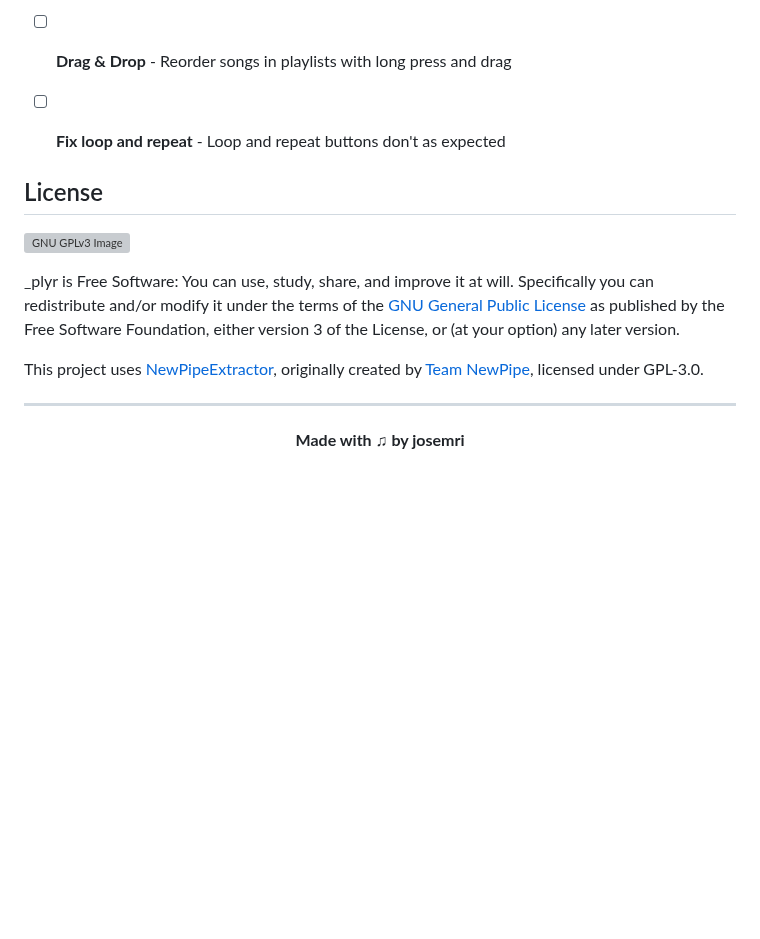
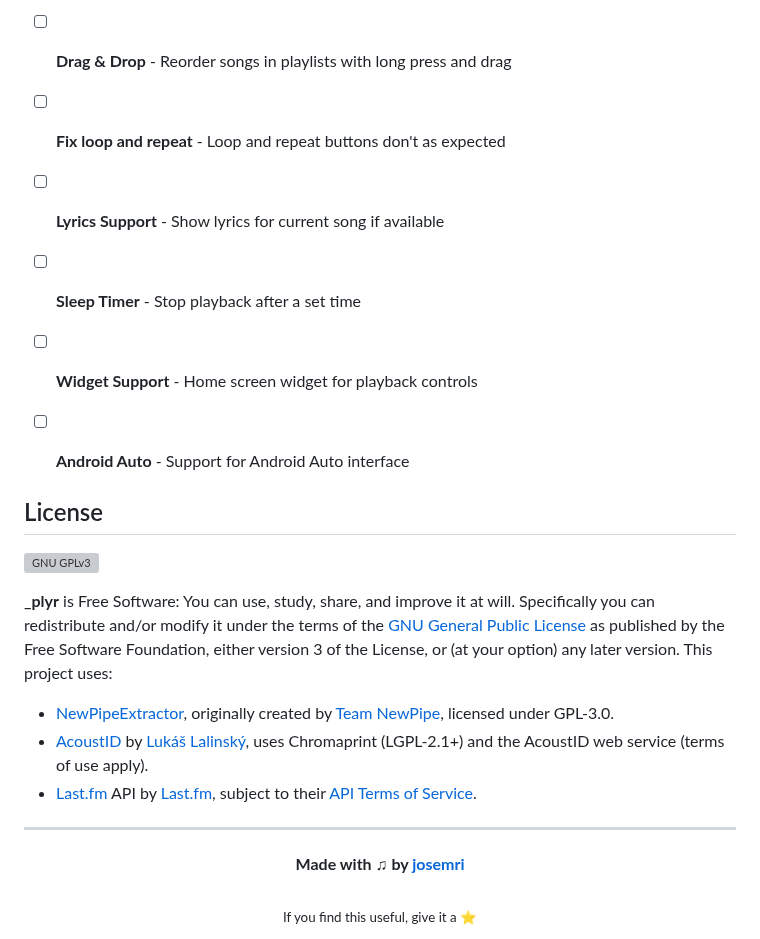
Before and after one commit to josemri/plyr, a Markdown page: README.md, the part around one of its changes. GitHub-like rendering; blank space fills up the shorter version; grey boxes are pictures that could not be loaded.

```diff
--- a/README.md
+++ b/README.md
@@ -60,18 +74,28 @@ plyr/
 - [x] **Fix accesibility** - Control bar sometimes does not detect clicks because of this
 - [ ] **Drag & Drop** - Reorder songs in playlists with long press and drag
 - [ ] **Fix loop and repeat** - Loop and repeat buttons don't as expected
+- [ ] **Lyrics Support** - Show lyrics for current song if available
+- [ ] **Sleep Timer** - Stop playback after a set time
+- [ ] **Widget Support** - Home screen widget for playback controls
+- [ ] **Android Auto** - Support for Android Auto interface
+
 
 
 ## License
 
-[![GNU GPLv3 Image](https://www.gnu.org/graphics/gplv3-127x51.png)](https://www.gnu.org/licenses/gpl-3.0.en.html)
+[![GNU GPLv3](https://www.gnu.org/graphics/gplv3-127x51.png)](https://www.gnu.org/licenses/gpl-3.0.en.html)
 
-_plyr is Free Software: You can use, study, share, and improve it at will. Specifically you can redistribute and/or modify it under the terms of the [GNU General Public License](https://www.gnu.org/licenses/gpl-3.0.en.html) as published by the Free Software Foundation, either version 3 of the License, or (at your option) any later version.
+**_plyr** is Free Software: You can use, study, share, and improve it at will. Specifically you can redistribute and/or modify it under the terms of the [GNU General Public License](https://www.gnu.org/licenses/gpl-3.0.en.html) as published by the Free Software Foundation, either version 3 of the License, or (at your option) any later version.
+This project uses:
 
-This project uses [NewPipeExtractor](https://github.com/TeamNewPipe/NewPipeExtractor), originally created by [Team NewPipe](https://github.com/TeamNewPipe), licensed under GPL-3.0.
+- [NewPipeExtractor](https://github.com/TeamNewPipe/NewPipeExtractor), originally created by [Team NewPipe](https://github.com/TeamNewPipe), licensed under GPL-3.0.
+- [AcoustID](https://acoustid.org/) by [Lukáš Lalinský](https://oxygene.sk/), uses Chromaprint (LGPL-2.1+) and the AcoustID web service (terms of use apply).
+- [Last.fm](https://www.last.fm/) API by [Last.fm](https://www.last.fm/), subject to their [API Terms of Service](https://www.last.fm/api/tos).
 
-----
+---
 
 <div align="center">
-  <b>Made with ♫ by josemri</b>
+  <b>Made with ♫ by <a href="https://github.com/josemri">josemri</a></b>
+  <br><br>
+  <sub>If you find this useful, give it a ⭐️</sub>
 </div>
```
Also changed, not shown: other parts of README.md (+37 -23 lines), screenshots/home_screen.jpeg (added), screenshots/playlist_screen.jpeg (added), screenshots/search_screen.jpeg (added), 2 other files.
